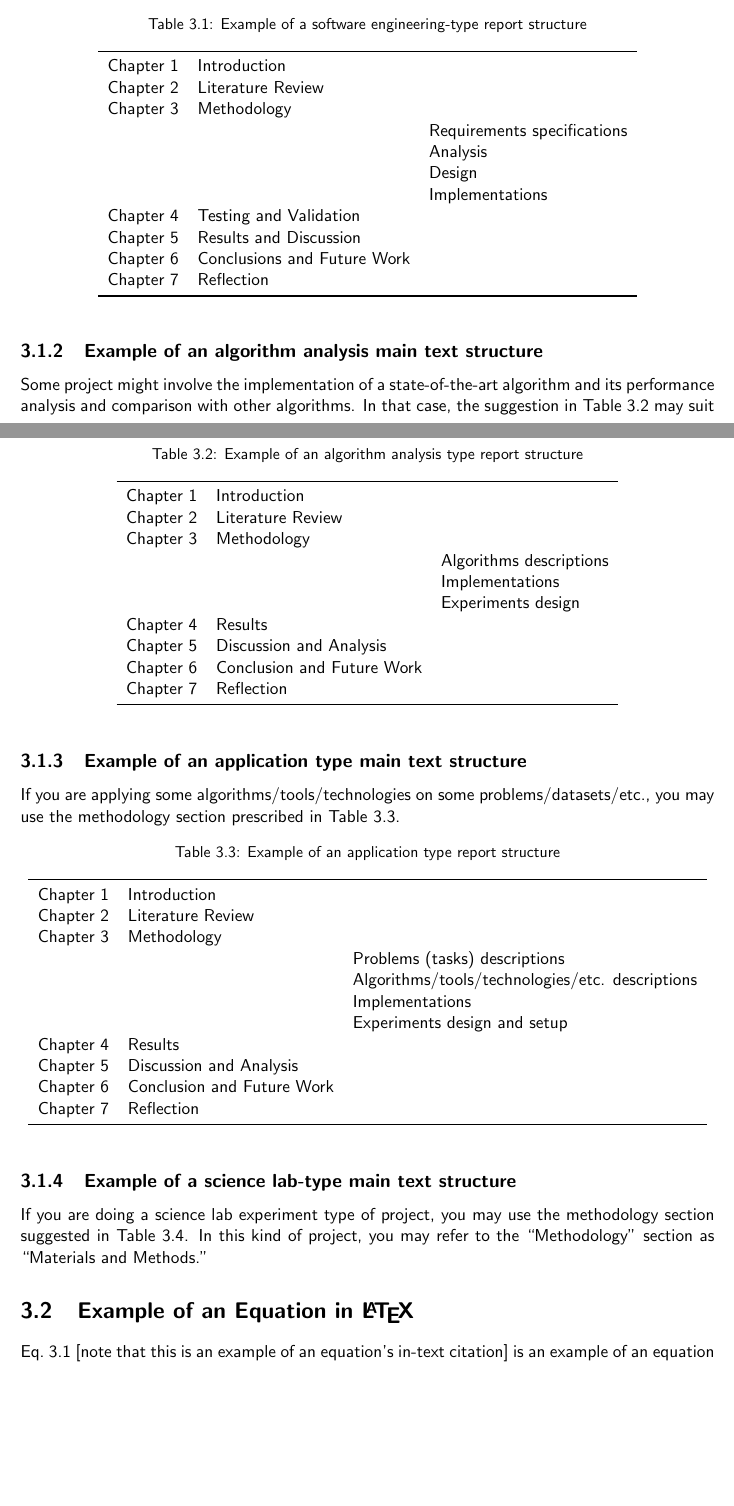
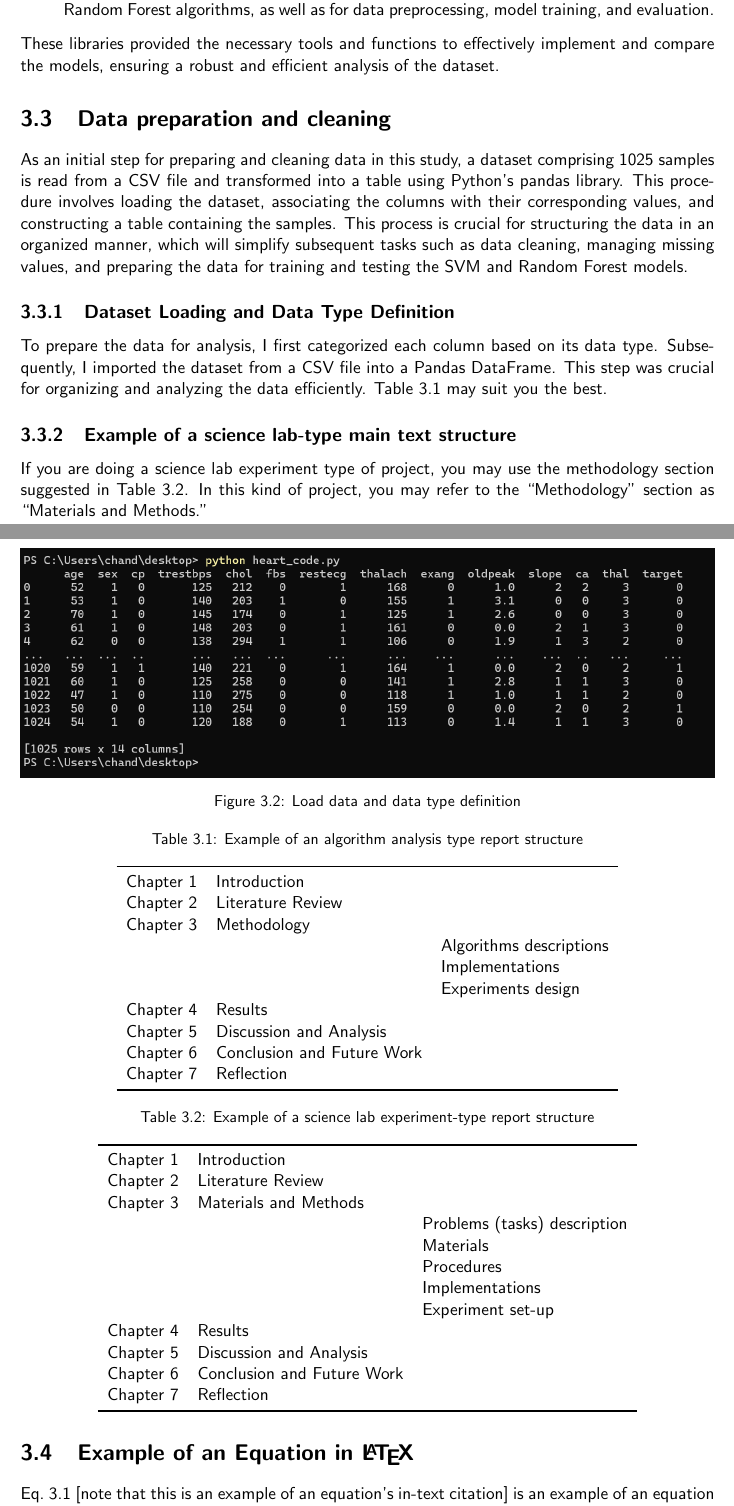
Before and after one commit to csci595-research-lit-spring-2024/595-class-project-spring-2024-chandana3166, a LaTeX thesis (reports/latexfiles/main_cs_tamuc_report.tex, which reads reports/latexfiles/chapters/methodology.tex): two parts of pages 17 and 18 of 32 before the commit and two parts of pages 18 and 19 of 32 after it, joined at a grey line, cut at the place of the change, the shorter picture padded with empty space. Compiled offline with pdfLaTeX.

Commit message:
Methodology steps added and python notebook added

```diff
--- a/reports/latexfiles/chapters/methodology.tex
+++ b/reports/latexfiles/chapters/methodology.tex
@@ -36,30 +63,17 @@ The Kaggle heart disease dataset\cite{lapp-heart-disease-dataset-1988}, which ha
+    \item \textbf{scikit-learn (sklearn)}: The scikit-learn library was used for implementing the SVM and Random Forest algorithms, as well as for data preprocessing, model training, and evaluation.
+\end{itemize}
+These libraries provided the necessary tools and functions to effectively implement and compare the models, ensuring a robust and efficient analysis of the dataset.
 
-\subsection{Example of a software/Web development main text structure}
-\label{subsec:se_chpters}
-Notice that the ``methodology'' Chapter of Software/Web development in Table~\ref{tab:soft_eng_temp} takes a standard software engineering paradigm (approach). Alternatively, these suggested sections can be the chapters of their own. Also, notice that ``Chapter 5'' in Table~\ref{tab:soft_eng_temp} is ``Testing and Validation'' which is different from the general report template mentioned in Table~\ref{tab:gen_template}. Check with your supervisor if in doubt.
-\begin{table}[ht!]
+\section{Data preparation and cleaning}
+As an initial step for preparing and cleaning data in this study, a dataset comprising 1025 samples is read from a CSV file and transformed into a table using Python's pandas library. This procedure involves loading the dataset, associating the columns with their corresponding values, and constructing a table containing the samples. This process is crucial for structuring the data in an organized manner, which will simplify subsequent tasks such as data cleaning, managing missing values, and preparing the data for training and testing the SVM and Random Forest models.
+\subsection{Dataset Loading and Data Type Definition}To prepare the data for analysis, I first categorized each column based on its data type. Subsequently, I imported the dataset from a CSV file into a Pandas DataFrame. This step was crucial for organizing and analyzing the data efficiently.
+\begin{figure}
     \centering
-    \caption{Example of a software engineering-type report structure}
-    \label{tab:soft_eng_temp}
-    \begin{tabular}{lll}
-        \toprule
-        Chapter 1 & Introduction   &    \\
-        Chapter 2 & Literature Review  &    \\
-        Chapter 3 & Methodology   &    \\
-        &               & Requirements specifications   \\
-        &               & Analysis   \\
-        &               & Design   \\
-        &               & Implementations   \\
-        Chapter 4 & Testing and Validation  &    \\
-        Chapter 5 & Results and Discussion      &    \\
-        Chapter 6 & Conclusions and Future Work  &    \\
-        Chapter 7 & Reflection  &    \\
-        \bottomrule
-    \end{tabular}
-\end{table}
-
-\subsection{Example of an algorithm analysis main text structure}
-Some project might involve the implementation of a state-of-the-art algorithm and its performance analysis and comparison with other algorithms. In that case, the suggestion in Table~\ref{tab:algo_temp} may suit you the best.
+    \includegraphics[width=1.0\textwidth]{figures/loaddata.png}
+    \caption{Load data and data type definition}
+    \label{fig:example}
+\end{figure}
+Table~\ref{tab:algo_temp} may suit you the best.
 \begin{table}[ht!]
     \centering
     \caption{Example of an algorithm analysis type report structure}
@@ -80,28 +94,6 @@ Some project might involve the implementation of a state-of-the-art algorithm an
     \end{tabular}
 \end{table}
 
-\subsection{Example of an application type main text structure}
-If you are applying some algorithms/tools/technologies on some problems/datasets/etc., you may use the methodology section prescribed in Table~\ref{tab:app_temp}.
-\begin{table}[ht!]
-    \centering
-    \caption{Example of an application type report structure}
-    \label{tab:app_temp}
-    \begin{tabular}{lll}
-        \toprule
-        Chapter 1 & Introduction  &    \\
-        Chapter 2 & Literature Review  &    \\
-        Chapter 3 & Methodology   &    \\
-        &               & Problems (tasks) descriptions  \\
-        &               & Algorithms/tools/technologies/etc. descriptions  \\
-        &               & Implementations   \\
-        &               & Experiments design and setup   \\
-        Chapter 4 & Results       &  \\
-        Chapter 5 & Discussion and Analysis  &    \\
-        Chapter 6 & Conclusion and Future Work  &    \\
-        Chapter 7 & Reflection  &    \\
-        \bottomrule
-    \end{tabular}
-\end{table}
 
 \subsection{Example of a science lab-type main text structure}
 If you are doing a science lab experiment type of project, you may use the  methodology section suggested in Table~\ref{tab:lab_temp}. In this kind of project, you may refer to the ``Methodology'' section as ``Materials and Methods.''
```
Also changed, not shown: reports/595_Narra__Predictive_Precision__Dissecting_SVM_and_Random_Forests_in_Heart_Disease_Risk_Analysis.pdf, reports/latexfiles/figures/loaddata.png (added), reports/latexfiles/chapters/methodology.tex (29 more changed lines), 1 other file.
